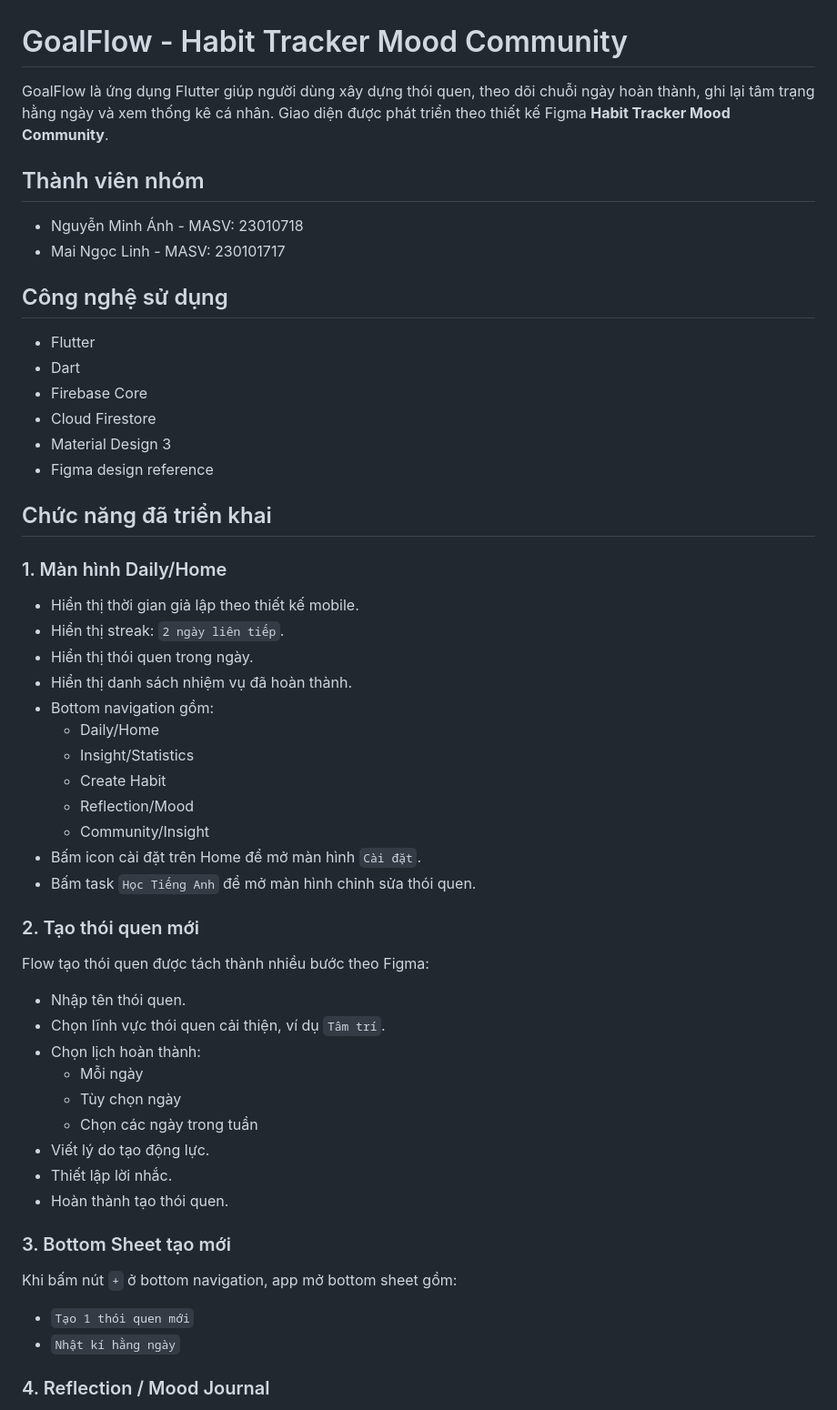
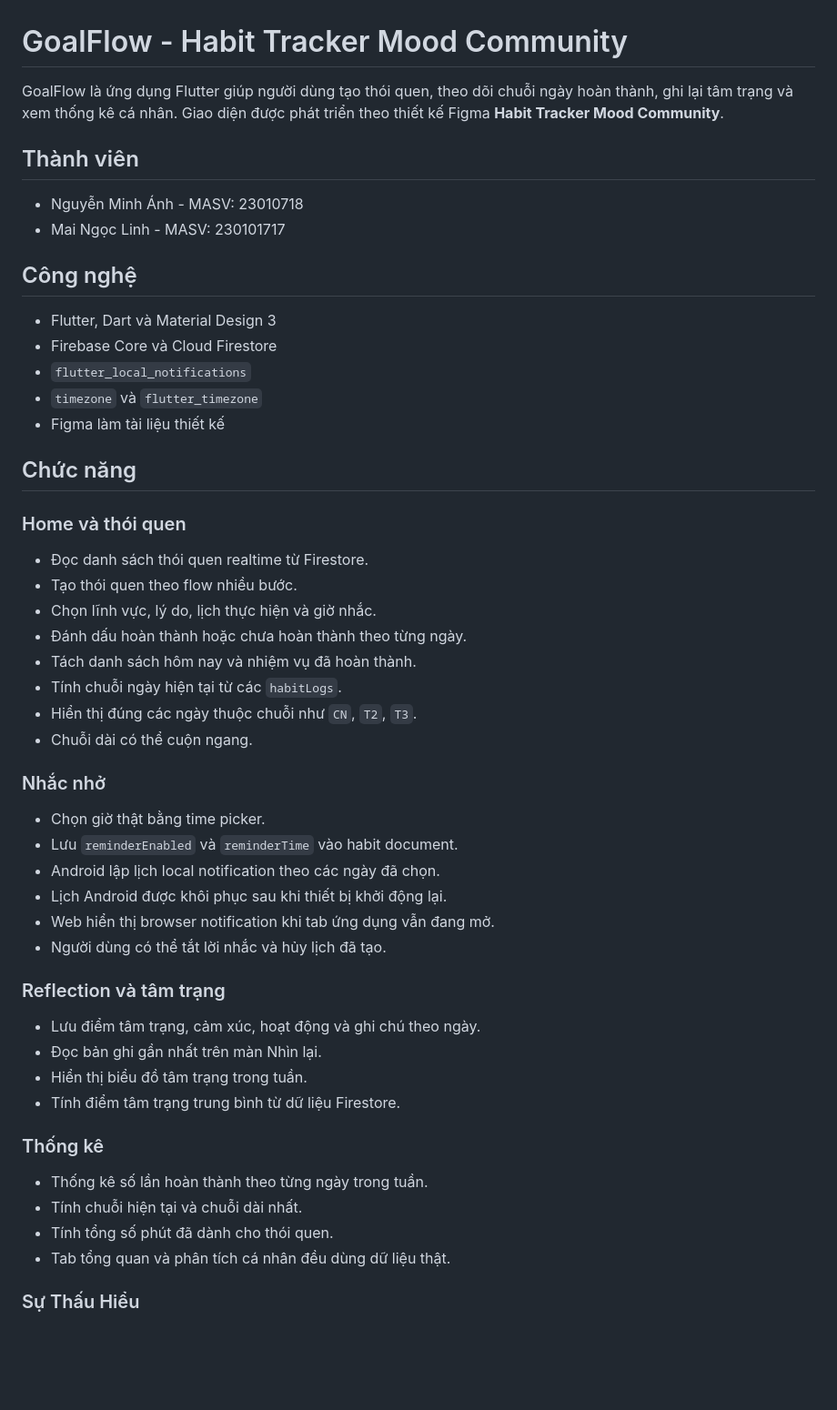
Before and after one commit to NmA3108/GoalFlow_Anh_Linh_N03_1_2026, a Markdown page: README.md, the part around one of its changes. Shown at 91% size. GitHub-like rendering; blank space fills up the shorter version.

```diff
--- a/README.md
+++ b/README.md
@@ -1,58 +1,55 @@
 # GoalFlow - Habit Tracker Mood Community
 
-GoalFlow là ứng dụng Flutter giúp người dùng xây dựng thói quen, theo dõi chuỗi ngày hoàn thành, ghi lại tâm trạng hằng ngày và xem thống kê cá nhân. Giao diện được phát triển theo thiết kế Figma **Habit Tracker Mood Community**.
+GoalFlow là ứng dụng Flutter giúp người dùng tạo thói quen, theo dõi chuỗi ngày hoàn thành, ghi lại tâm trạng và xem thống kê cá nhân. Giao diện được phát triển theo thiết kế Figma **Habit Tracker Mood Community**.
 
-## Thành viên nhóm
+## Thành viên
 
 - Nguyễn Minh Ánh - MASV: 23010718
 - Mai Ngọc Linh - MASV: 230101717
 
-## Công nghệ sử dụng
+## Công nghệ
 
-- Flutter
-- Dart
-- Firebase Core
-- Cloud Firestore
-- Material Design 3
-- Figma design reference
+- Flutter, Dart và Material Design 3
+- Firebase Core và Cloud Firestore
+- `flutter_local_notifications`
+- `timezone` và `flutter_timezone`
+- Figma làm tài liệu thiết kế
 
-## Chức năng đã triển khai
+## Chức năng
 
-### 1. Màn hình Daily/Home
+### Home và thói quen
 
-- Hiển thị thời gian giả lập theo thiết kế mobile.
-- Hiển thị streak: `2 ngày liên tiếp`.
-- Hiển thị thói quen trong ngày.
-- Hiển thị danh sách nhiệm vụ đã hoàn thành.
-- Bottom navigation gồm:
-  - Daily/Home
-  - Insight/Statistics
-  - Create Habit
-  - Reflection/Mood
-  - Community/Insight
-- Bấm icon cài đặt trên Home để mở màn hình `Cài đặt`.
-- Bấm task `Học Tiếng Anh` để mở màn hình chỉnh sửa thói quen.
+- Đọc danh sách thói quen realtime từ Firestore.
+- Tạo thói quen theo flow nhiều bước.
+- Chọn lĩnh vực, lý do, lịch thực hiện và giờ nhắc.
+- Đánh dấu hoàn thành hoặc chưa hoàn thành theo từng ngày.
+- Tách danh sách hôm nay và nhiệm vụ đã hoàn thành.
+- Tính chuỗi ngày hiện tại từ các `habitLogs`.
+- Hiển thị đúng các ngày thuộc chuỗi như `CN`, `T2`, `T3`.
+- Chuỗi dài có thể cuộn ngang.
 
-### 2. Tạo thói quen mới
+### Nhắc nhở
 
-Flow tạo thói quen được tách thành nhiều bước theo Figma:
+- Chọn giờ thật bằng time picker.
+- Lưu `reminderEnabled` và `reminderTime` vào habit document.
+- Android lập lịch local notification theo các ngày đã chọn.
+- Lịch Android được khôi phục sau khi thiết bị khởi động lại.
+- Web hiển thị browser notification khi tab ứng dụng vẫn đang mở.
+- Người dùng có thể tắt lời nhắc và hủy lịch đã tạo.
 
-- Nhập tên thói quen.
-- Chọn lĩnh vực thói quen cải thiện, ví dụ `Tâm trí`.
-- Chọn lịch hoàn thành:
-  - Mỗi ngày
-  - Tùy chọn ngày
-  - Chọn các ngày trong tuần
-- Viết lý do tạo động lực.
-- Thiết lập lời nhắc.
-- Hoàn thành tạo thói quen.
+### Reflection và tâm trạng
 
-### 3. Bottom Sheet tạo mới
+- Lưu điểm tâm trạng, cảm xúc, hoạt động và ghi chú theo ngày.
+- Đọc bản ghi gần nhất trên màn Nhìn lại.
+- Hiển thị biểu đồ tâm trạng trong tuần.
+- Tính điểm tâm trạng trung bình từ dữ liệu Firestore.
 
-Khi bấm nút `+` ở bottom navigation, app mở bottom sheet gồm:
+### Thống kê
 
-- `Tạo 1 thói quen mới`
-- `Nhật kí hằng ngày`
+- Thống kê số lần hoàn thành theo từng ngày trong tuần.
+- Tính chuỗi hiện tại và chuỗi dài nhất.
+- Tính tổng số phút đã dành cho thói quen.
+- Tab tổng quan và phân tích cá nhân đều dùng dữ liệu thật.
 
-### 4. Reflection / Mood Journal
+### Sự Thấu Hiểu
 
```
Also changed, not shown: other parts of README.md (+84 -200 lines), myproject/README.md (+3 -0 lines).
